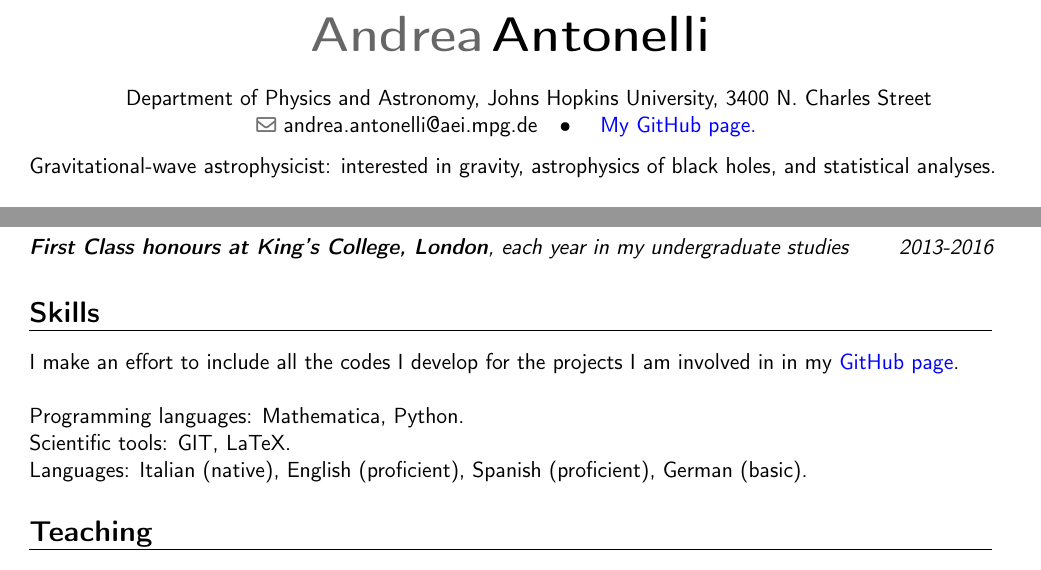
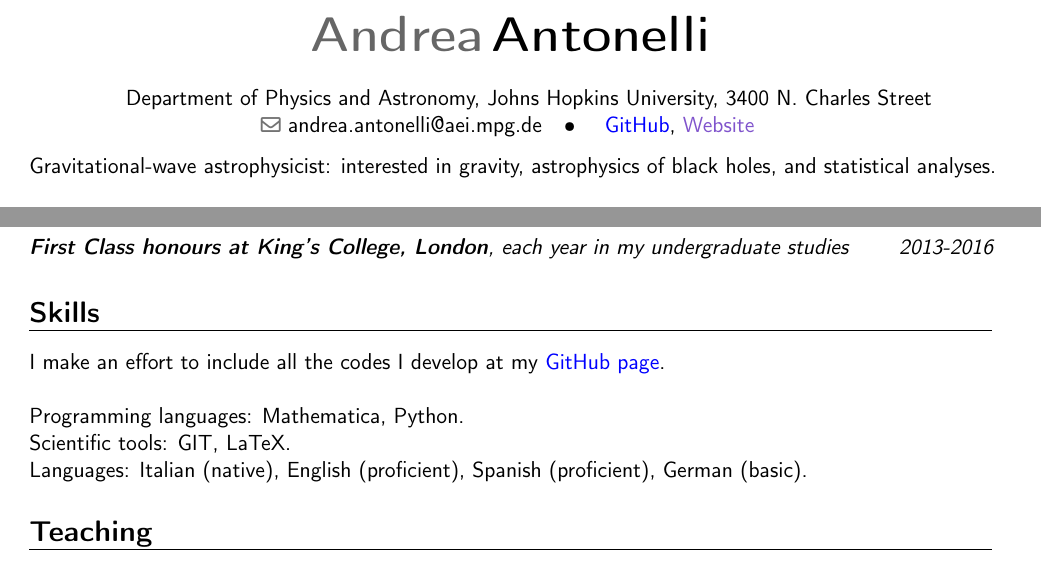
Before and after one commit to aantonelli94/CV, a LaTeX CV (CV.tex): two parts of pages 1 and 3 of 4, joined at a grey line, cut so that both start at the same text. Compiled offline with pdfLaTeX.

Commit message:
add website link

```diff
--- a/CV.tex
+++ b/CV.tex
@@ -37,8 +37,9 @@
 \email{andrea.antonelli@aei.mpg.de}                               % optional, remove / comment the line if not wanted
 %\homepage{Brésilienne (Visa travail UE)}                         % optional, remove / comment the line if not wanted
 \extrainfo{
-	{\color{blue}\href{https://github.com/aantonelli94}{My GitHub page.}}
-}                 % optional, remove / comment the line if not wanted
+	{\color{blue}\href{https://github.com/aantonelli94}{GitHub}}, {\color{purple}\href{https://aantonelli94.github.io}{Website}}
+}
+ % optional, remove / comment the line if not wanted
 %\photo[64pt][0.4pt]{picture}                       % optional, remove / comment the line if not wanted; '64pt' is the height the picture must be resized to, 0.4pt is the thickness of the frame around it (put it to 0pt for no frame) and 'picture' is the name of the picture file
 %\quote{Some quote}                                 % optional, remove / comment the line if not wanted
 
@@ -227,7 +228,7 @@ arXiv:1901.07102 [gr-qc].
 
 \vspace{1pt}
 
-I make an effort to include all the codes I develop for the projects I am involved in in my 	{\color{blue}\href{https://github.com/aantonelli94}{GitHub page}}.
+I make an effort to include all the codes I develop at my 	{\color{blue}\href{https://github.com/aantonelli94}{GitHub page}}.
 \newline
 
 Programming languages: Mathematica, Python.\\
```
Also changed, not shown: CV.pdf.
